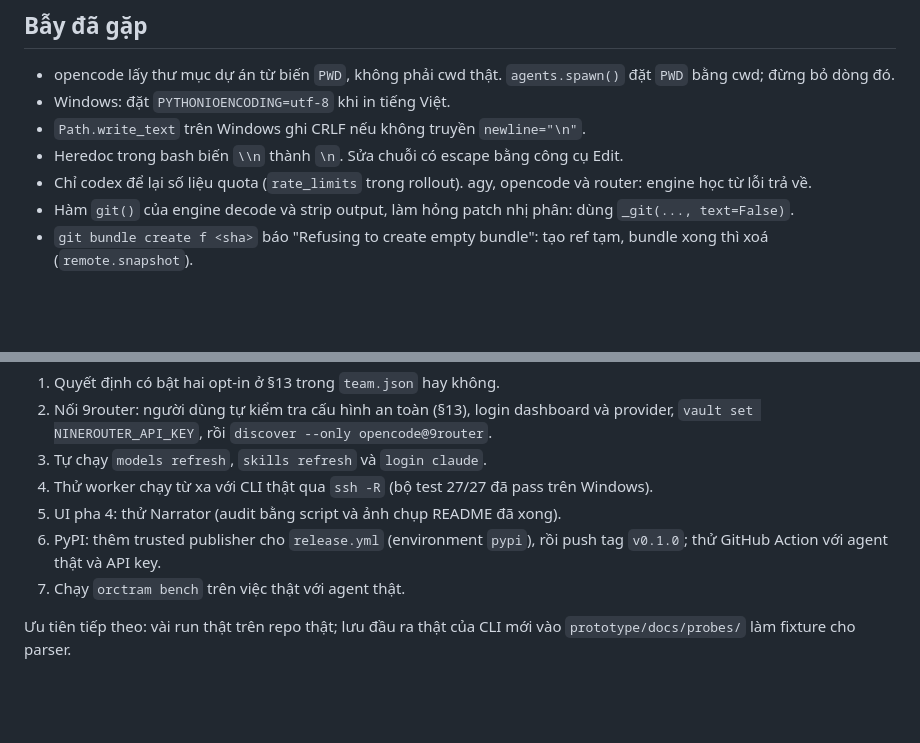
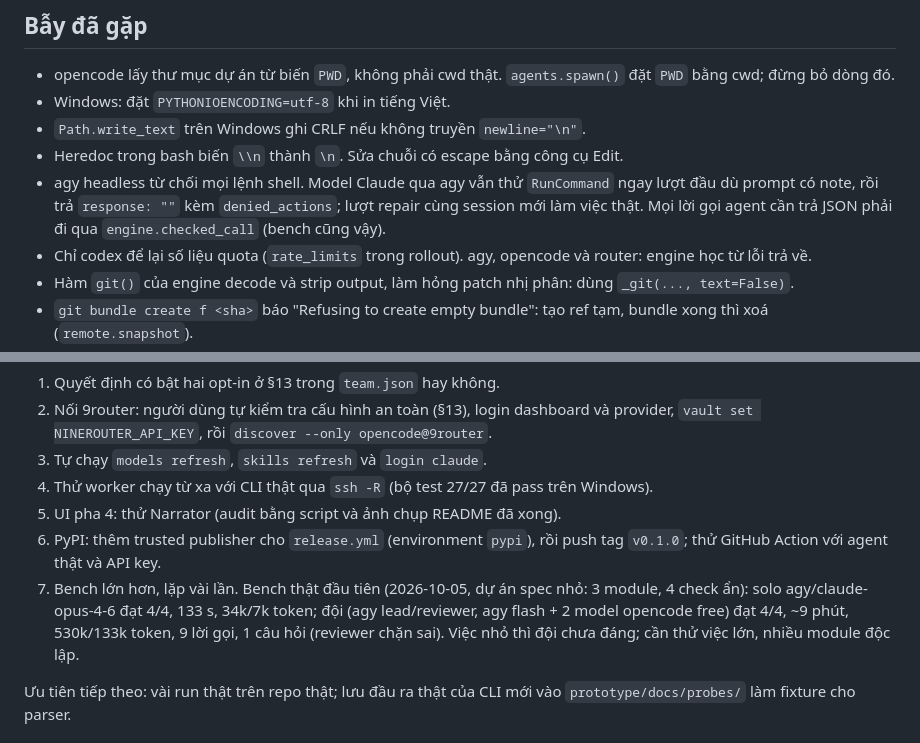
Before and after one commit to giaminhh041223/Hierarchical-Multi-Agent, a Markdown page: CLAUDE.md, 2 parts joined by grey strips. Drawn GitHub-style; blank space fills up the shorter version.

```diff
--- a/CLAUDE.md
+++ b/CLAUDE.md
@@ -90,6 +90,7 @@ Run thật chạy trên máy Windows của người dùng: `git pull`, rồi `py
 - Windows: đặt `PYTHONIOENCODING=utf-8` khi in tiếng Việt.
 - `Path.write_text` trên Windows ghi CRLF nếu không truyền `newline="\n"`.
 - Heredoc trong bash biến `\\n` thành `\n`. Sửa chuỗi có escape bằng công cụ Edit.
+- agy headless từ chối mọi lệnh shell. Model Claude qua agy vẫn thử `RunCommand` ngay lượt đầu dù prompt có note, rồi trả `response: ""` kèm `denied_actions`; lượt repair cùng session mới làm việc thật. Mọi lời gọi agent cần trả JSON phải đi qua `engine.checked_call` (bench cũng vậy).
 - Chỉ codex để lại số liệu quota (`rate_limits` trong rollout). agy, opencode và router: engine học từ lỗi trả về.
 - Hàm `git()` của engine decode và strip output, làm hỏng patch nhị phân: dùng `_git(..., text=False)`.
 - `git bundle create f <sha>` báo "Refusing to create empty bundle": tạo ref tạm, bundle xong thì xoá (`remote.snapshot`).
@@ -107,7 +108,7 @@ Lộ trình ở `prototype/PLAN.md` §0 và §16. P1 xong. P2 xong phần code:
 4. Thử worker chạy từ xa với CLI thật qua `ssh -R` (bộ test 27/27 đã pass trên Windows).
 5. UI pha 4: thử Narrator (audit bằng script và ảnh chụp README đã xong).
 6. PyPI: thêm trusted publisher cho `release.yml` (environment `pypi`), rồi push tag `v0.1.0`; thử GitHub Action với agent thật và API key.
-7. Chạy `orctram bench` trên việc thật với agent thật.
+7. Bench lớn hơn, lặp vài lần. Bench thật đầu tiên (2026-10-05, dự án spec nhỏ: 3 module, 4 check ẩn): solo agy/claude-opus-4-6 đạt 4/4, 133 s, 34k/7k token; đội (agy lead/reviewer, agy flash + 2 model opencode free) đạt 4/4, ~9 phút, 530k/133k token, 9 lời gọi, 1 câu hỏi (reviewer chặn sai). Việc nhỏ thì đội chưa đáng; cần thử việc lớn, nhiều module độc lập.
 
 Ưu tiên tiếp theo: vài run thật trên repo thật; lưu đầu ra thật của CLI mới vào `prototype/docs/probes/` làm fixture cho parser.
 
```
Also changed, not shown: prototype/PLAN.md (+2 -2 lines), prototype/README.md (+1 -1 lines).
